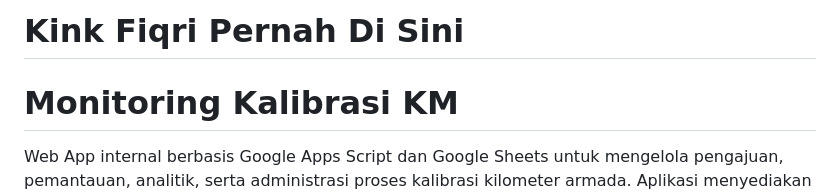
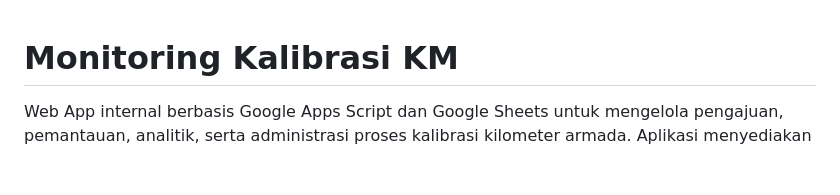
Before and after one commit to fiqriadi25/Monitoring-Kalibrasi-KM, a Markdown page: README.md, the part around the change. GitHub-like rendering; blank space fills up the shorter version.

```diff
--- a/README.md
+++ b/README.md
@@ -1,5 +1,3 @@
-# Kink Fiqri Pernah Di Sini
-
 # Monitoring Kalibrasi KM
 
 Web App internal berbasis Google Apps Script dan Google Sheets untuk mengelola pengajuan, pemantauan, analitik, serta administrasi proses kalibrasi kilometer armada. Aplikasi menyediakan autentikasi mandiri, pembatasan akses berbasis peran dan Operating Point, histori perubahan yang dapat diaudit, serta alat pemeliharaan database.
```
